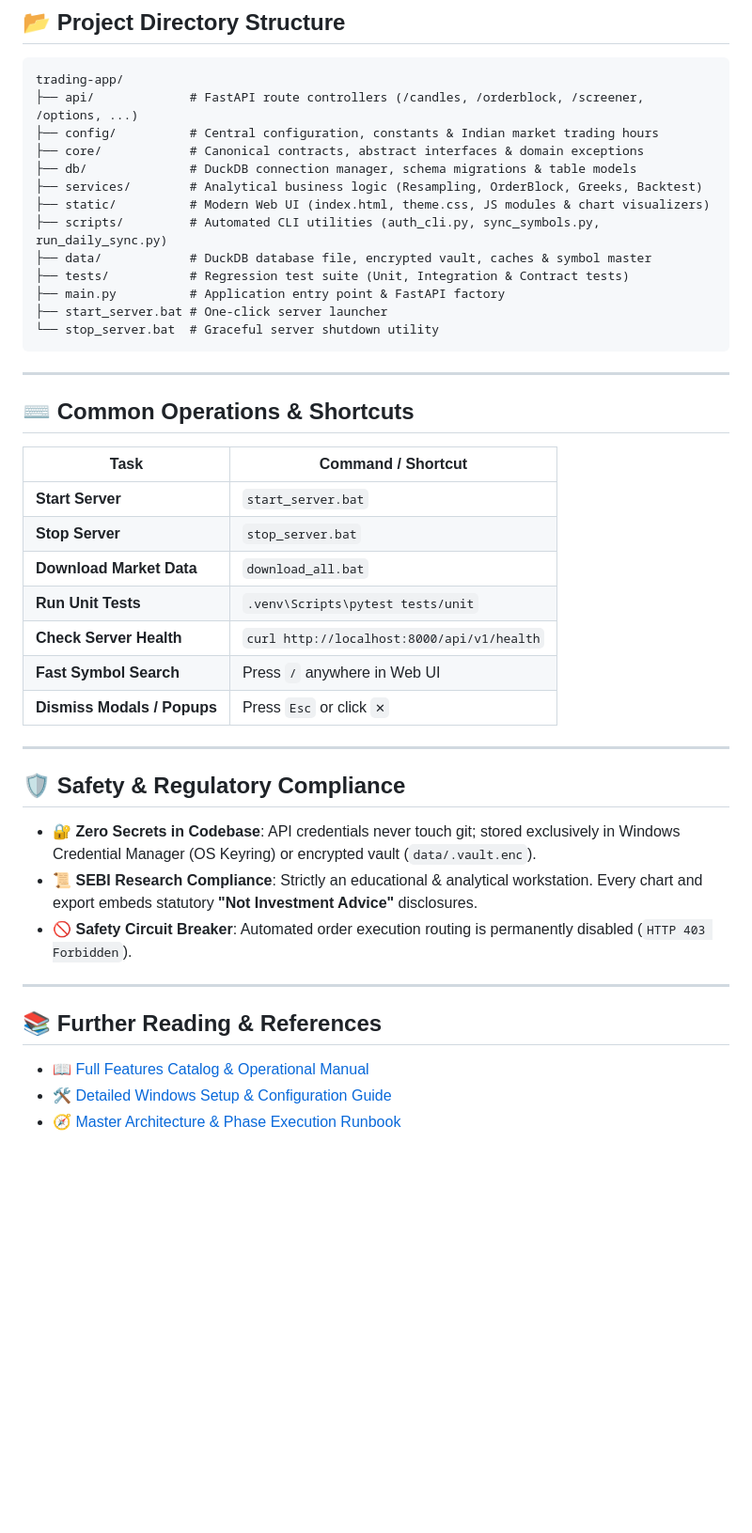
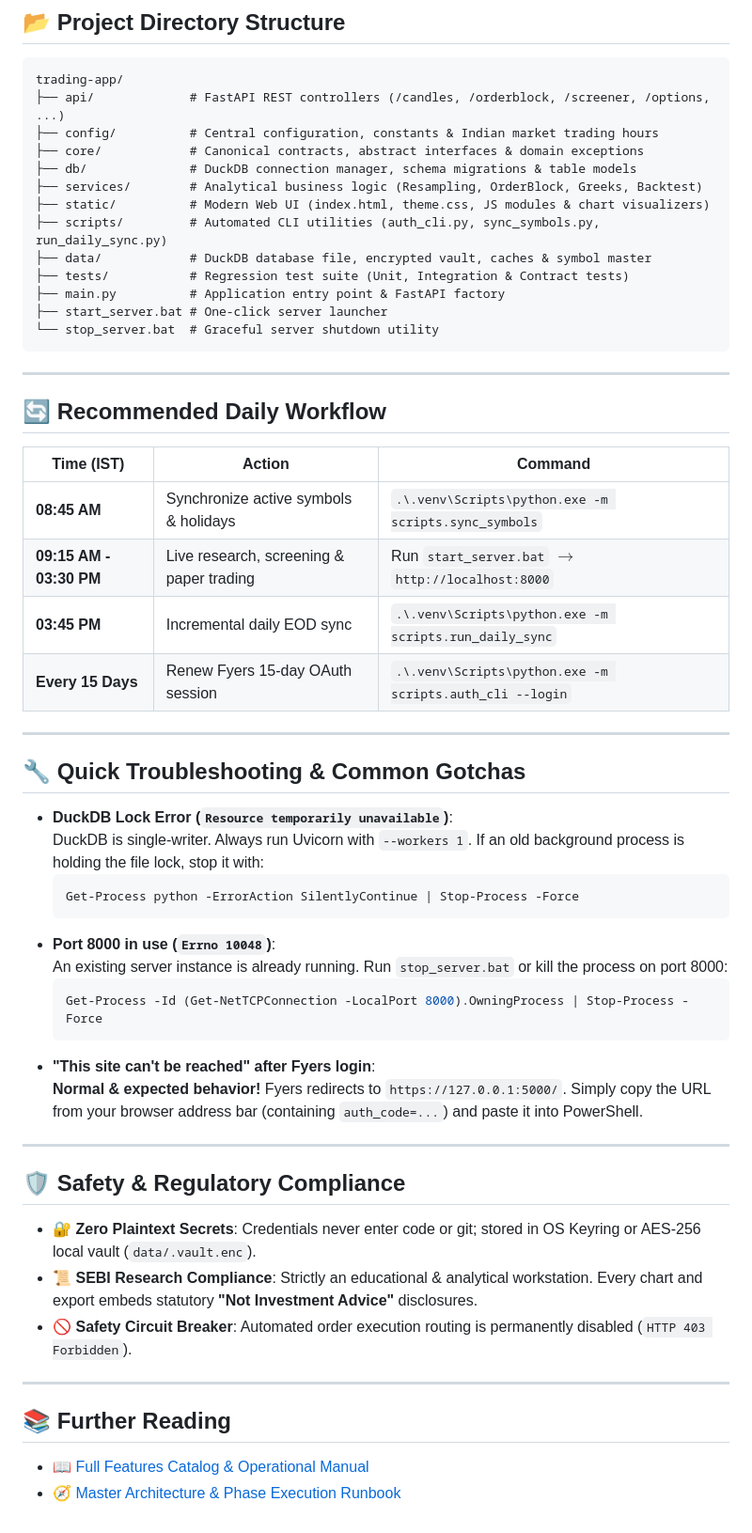
Before and after one commit to kaviyarasu-dev/vexo, a Markdown page: README.md, the part around one of its changes. Shown at 94% size. GitHub-like rendering; blank space fills up the shorter version.

````diff
--- a/README.md
+++ b/README.md
@@ -76,7 +152,7 @@ graph TD
 
 ```text
 trading-app/
-├── api/             # FastAPI route controllers (/candles, /orderblock, /screener, /options, ...)
+├── api/             # FastAPI REST controllers (/candles, /orderblock, /screener, /options, ...)
 ├── config/          # Central configuration, constants & Indian market trading hours
 ├── core/            # Canonical contracts, abstract interfaces & domain exceptions
 ├── db/              # DuckDB connection manager, schema migrations & table models
@@ -92,30 +168,43 @@ trading-app/
 
 ---
 
-## ⌨️ Common Operations & Shortcuts
+## 🔄 Recommended Daily Workflow
 
-| Task | Command / Shortcut |
-|---|---|
-| **Start Server** | `start_server.bat` |
-| **Stop Server** | `stop_server.bat` |
-| **Download Market Data** | `download_all.bat` |
-| **Run Unit Tests** | `.venv\Scripts\pytest tests/unit` |
-| **Check Server Health** | `curl http://localhost:8000/api/v1/health` |
-| **Fast Symbol Search** | Press `/` anywhere in Web UI |
-| **Dismiss Modals / Popups** | Press `Esc` or click `✕` |
+| Time (IST) | Action | Command |
+|---|---|---|
+| **08:45 AM** | Synchronize active symbols & holidays | `.\.venv\Scripts\python.exe -m scripts.sync_symbols` |
+| **09:15 AM - 03:30 PM** | Live research, screening & paper trading | Run `start_server.bat` $\rightarrow$ `http://localhost:8000` |
+| **03:45 PM** | Incremental daily EOD sync | `.\.venv\Scripts\python.exe -m scripts.run_daily_sync` |
+| **Every 15 Days** | Renew Fyers 15-day OAuth session | `.\.venv\Scripts\python.exe -m scripts.auth_cli --login` |
+
+---
+
+## 🔧 Quick Troubleshooting & Common Gotchas
+
+* **DuckDB Lock Error (`Resource temporarily unavailable`)**:
+  DuckDB is single-writer. Always run Uvicorn with `--workers 1`. If an old background process is holding the file lock, stop it with:
+  ```powershell
+  Get-Process python -ErrorAction SilentlyContinue | Stop-Process -Force
+  ```
+* **Port 8000 in use (`Errno 10048`)**:
+  An existing server instance is already running. Run `stop_server.bat` or kill the process on port 8000:
+  ```powershell
+  Get-Process -Id (Get-NetTCPConnection -LocalPort 8000).OwningProcess | Stop-Process -Force
+  ```
+* **"This site can't be reached" after Fyers login**:
+  **Normal & expected behavior!** Fyers redirects to `https://127.0.0.1:5000/`. Simply copy the URL from your browser address bar (containing `auth_code=...`) and paste it into PowerShell.
 
 ---
 
 ## 🛡️ Safety & Regulatory Compliance
 
-* 🔐 **Zero Secrets in Codebase**: API credentials never touch git; stored exclusively in Windows Credential Manager (OS Keyring) or encrypted vault (`data/.vault.enc`).
+* 🔐 **Zero Plaintext Secrets**: Credentials never enter code or git; stored in OS Keyring or AES-256 local vault (`data/.vault.enc`).
 * 📜 **SEBI Research Compliance**: Strictly an educational & analytical workstation. Every chart and export embeds statutory **"Not Investment Advice"** disclosures.
 * 🚫 **Safety Circuit Breaker**: Automated order execution routing is permanently disabled (`HTTP 403 Forbidden`).
 
 ---
 
-## 📚 Further Reading & References
+## 📚 Further Reading
 
 * 📖 [Full Features Catalog & Operational Manual](FEATURES.md)
-* 🛠️ [Detailed Windows Setup & Configuration Guide](HOW_TO_RUN.md)
 * 🧭 [Master Architecture & Phase Execution Runbook](AGENT_RUNBOOK.md)
````
Also changed, not shown: other parts of README.md (+89 -13 lines), HOW_TO_RUN.md (deleted, +0 -429 lines).
